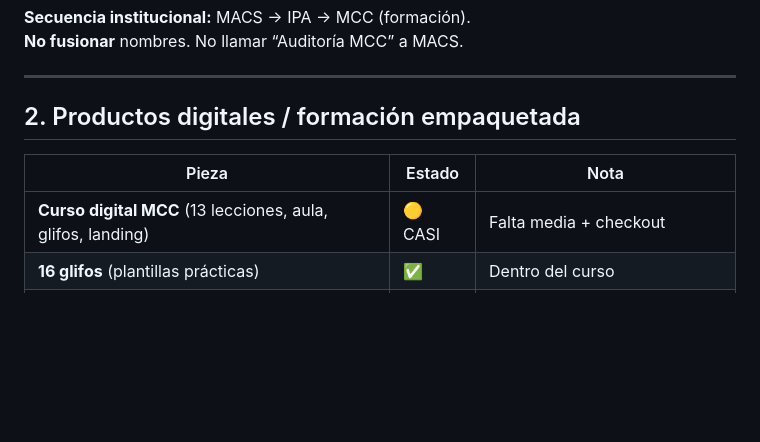
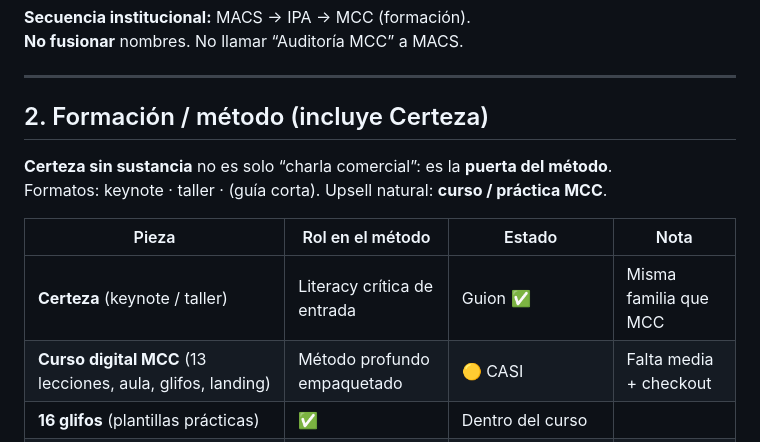
Before and after one commit to FronterIA-Lab/Dossier_Trabajo, a Markdown page: dossier/14_ARSENAL_COMPLETO.md, the part around the change. Drawn GitHub-style; blank space fills up the shorter version.

Commit message:
Place Certeza under formation/method family, not only consulting SKU
Co-authored-by: indioyori <indioyori@disroot.org>

```diff
--- a/dossier/14_ARSENAL_COMPLETO.md
+++ b/dossier/14_ARSENAL_COMPLETO.md
@@ -35,11 +35,15 @@
 
 ---
 
-## 2. Productos digitales / formación empaquetada
+## 2. Formación / método (incluye Certeza)
 
-| Pieza | Estado | Nota |
-|---|---|---|
-| **Curso digital MCC** (13 lecciones, aula, glifos, landing) | 🟡 CASI | Falta media + checkout |
+**Certeza sin sustancia** no es solo “charla comercial”: es la **puerta del método**.
+Formatos: keynote · taller · (guía corta). Upsell natural: **curso / práctica MCC**.
+
+| Pieza | Rol en el método | Estado | Nota |
+|---|---|---|---|
+| **Certeza** (keynote / taller) | Literacy crítica de entrada | Guion ✅ | Misma familia que MCC |
+| **Curso digital MCC** (13 lecciones, aula, glifos, landing) | Método profundo empaquetado | 🟡 CASI | Falta media + checkout |
 | **16 glifos** (plantillas prácticas) | ✅ | Dentro del curso |
 | **OUTLINE_CURSO_MCC** | ✅ | Backbone pedagógico |
 | Guía vendedor + precios curso | ✅ | Make-Taller-MCC |
```
